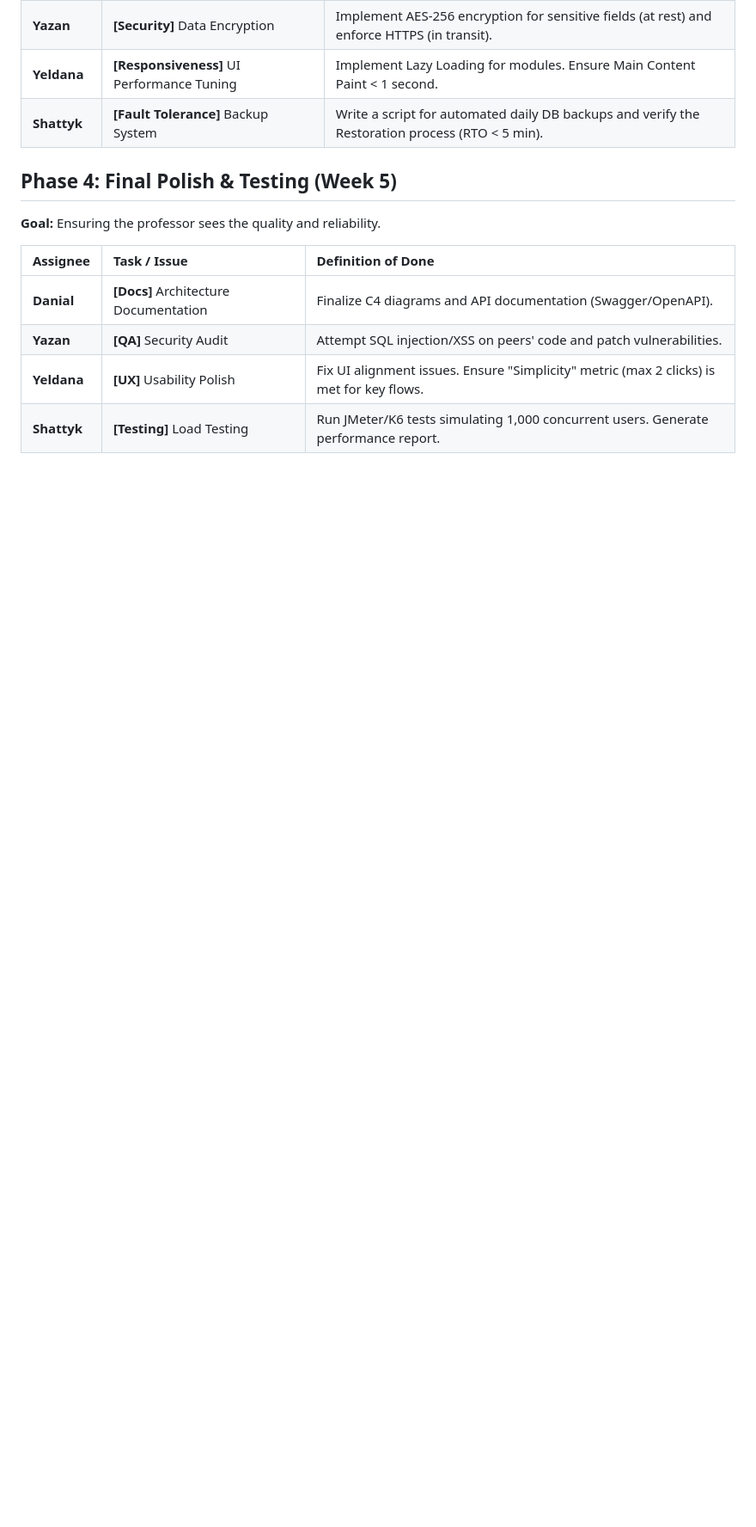
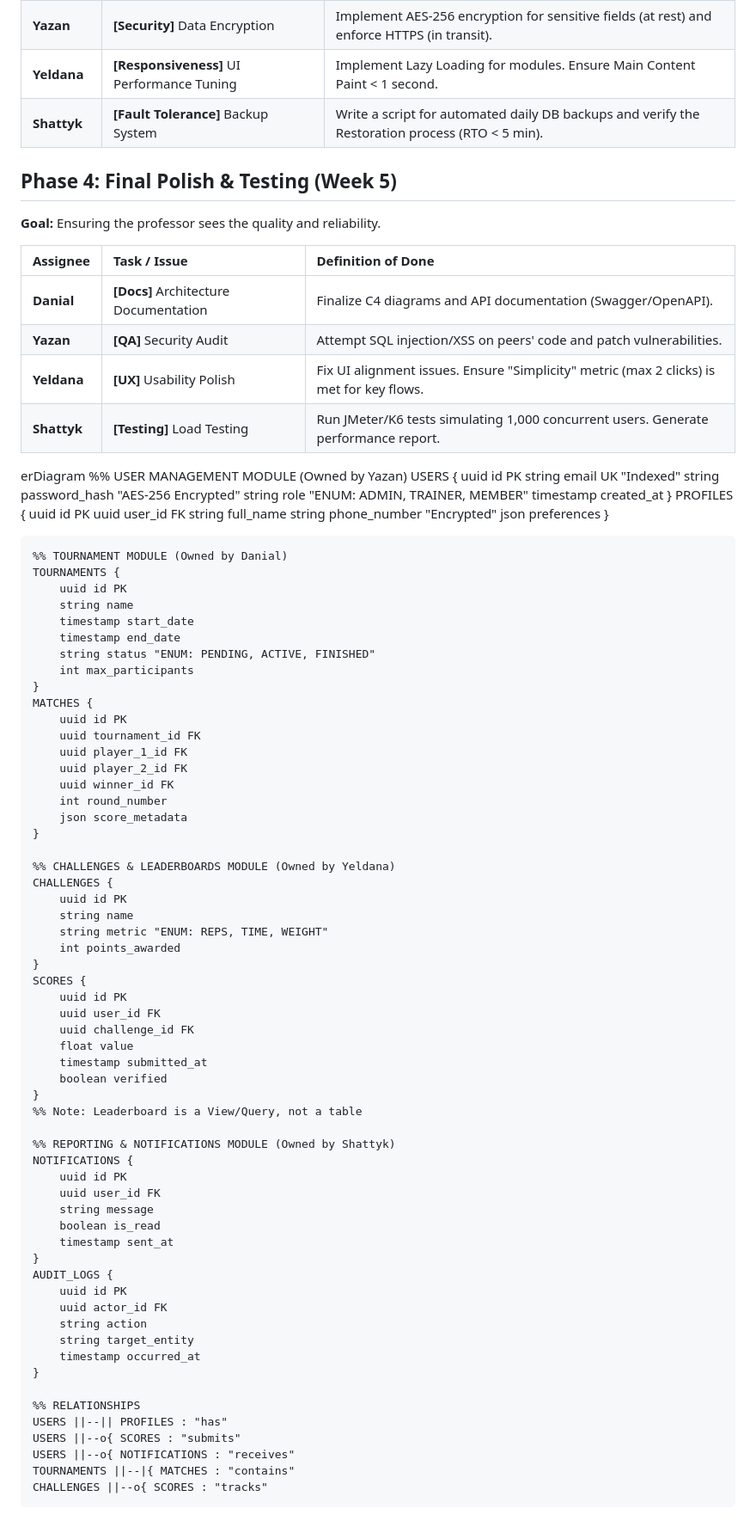
Before and after one commit to vdflyapota/GYM-IT-System, a Markdown page: README.md, the part around the change. Shown at 86% size. Rendered like a GitHub page; blank space fills up the shorter version.

Commit message:
YazanUpdate README with ER diagram for modules
Add entity-relationship diagram for various modules including User Management, Tournament, Challenges & Leaderboards, and Reporting & Notifications.

```diff
--- a/README.md
+++ b/README.md
@@ -56,3 +56,80 @@ GYM IT-System (CM0639-1) repository - represents our project for the course SOFT
 | **Yazan** | **[QA]** Security Audit | Attempt SQL injection/XSS on peers' code and patch vulnerabilities. |
 | **Yeldana** | **[UX]** Usability Polish | Fix UI alignment issues. Ensure "Simplicity" metric (max 2 clicks) is met for key flows. |
 | **Shattyk** | **[Testing]** Load Testing | Run JMeter/K6 tests simulating 1,000 concurrent users. Generate performance report. |
+
+
+erDiagram
+    %% USER MANAGEMENT MODULE (Owned by Yazan)
+    USERS {
+        uuid id PK
+        string email UK "Indexed"
+        string password_hash "AES-256 Encrypted"
+        string role "ENUM: ADMIN, TRAINER, MEMBER"
+        timestamp created_at
+    }
+    PROFILES {
+        uuid id PK
+        uuid user_id FK
+        string full_name
+        string phone_number "Encrypted"
+        json preferences
+    }
+
+    %% TOURNAMENT MODULE (Owned by Danial)
+    TOURNAMENTS {
+        uuid id PK
+        string name
+        timestamp start_date
+        timestamp end_date
+        string status "ENUM: PENDING, ACTIVE, FINISHED"
+        int max_participants
+    }
+    MATCHES {
+        uuid id PK
+        uuid tournament_id FK
+        uuid player_1_id FK
+        uuid player_2_id FK
+        uuid winner_id FK
+        int round_number
+        json score_metadata
+    }
+
+    %% CHALLENGES & LEADERBOARDS MODULE (Owned by Yeldana)
+    CHALLENGES {
+        uuid id PK
+        string name
+        string metric "ENUM: REPS, TIME, WEIGHT"
+        int points_awarded
+    }
+    SCORES {
+        uuid id PK
+        uuid user_id FK
+        uuid challenge_id FK
+        float value
+        timestamp submitted_at
+        boolean verified
+    }
+    %% Note: Leaderboard is a View/Query, not a table
+
+    %% REPORTING & NOTIFICATIONS MODULE (Owned by Shattyk)
+    NOTIFICATIONS {
+        uuid id PK
+        uuid user_id FK
+        string message
+        boolean is_read
+        timestamp sent_at
+    }
+    AUDIT_LOGS {
+        uuid id PK
+        uuid actor_id FK
+        string action
+        string target_entity
+        timestamp occurred_at
+    }
+
+    %% RELATIONSHIPS
+    USERS ||--|| PROFILES : "has"
+    USERS ||--o{ SCORES : "submits"
+    USERS ||--o{ NOTIFICATIONS : "receives"
+    TOURNAMENTS ||--|{ MATCHES : "contains"
+    CHALLENGES ||--o{ SCORES : "tracks"
```
